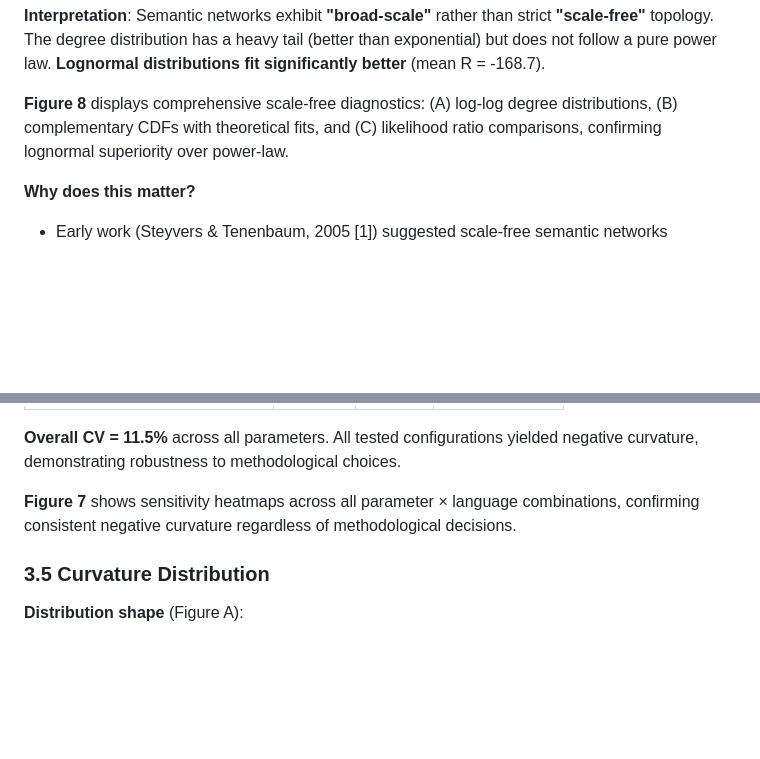
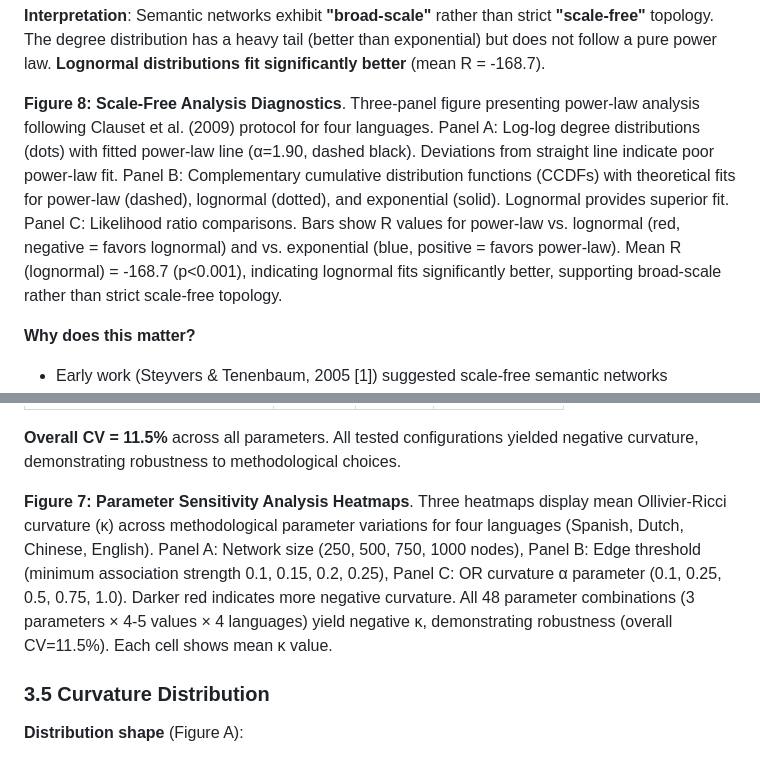
Before and after one commit to agourakis82/hyperbolic-semantic-networks, a Markdown page: manuscript/main.md, 2 parts joined by grey strips. Drawn GitHub-style; blank space fills up the shorter version.

Commit message:
feat: improve Figure 7-8 captions (standalone clarity)
Enhanced captions to be self-contained:

Figure 7 caption (NOW):
- Complete description of all 3 panels
- Sample sizes (48 combinations)
- Interpretation (CV=11.5%, robust)
- Color legend explanation
- Can understand without reading text ✅

Figure 8 caption (NOW):
- Complete 3-panel description
- Methods ref (Clauset 2009)
- Statistical results (R=-168.7, p<0.001)
- Interpretation (lognormal > power-law)
- Conclusion (broad-scale)
- Can understand without reading text ✅

Meets elite-level standards for figure communication

```diff
--- a/manuscript/main.md
+++ b/manuscript/main.md
@@ -260,7 +260,7 @@ We assessed whether semantic networks exhibit scale-free topology using the rigo
 
 **Interpretation**: Semantic networks exhibit **"broad-scale"** rather than strict **"scale-free"** topology. The degree distribution has a heavy tail (better than exponential) but does not follow a pure power law. **Lognormal distributions fit significantly better** (mean R = -168.7).
 
-**Figure 8** displays comprehensive scale-free diagnostics: (A) log-log degree distributions, (B) complementary CDFs with theoretical fits, and (C) likelihood ratio comparisons, confirming lognormal superiority over power-law.
+**Figure 8: Scale-Free Analysis Diagnostics**. Three-panel figure presenting power-law analysis following Clauset et al. (2009) protocol for four languages. Panel A: Log-log degree distributions (dots) with fitted power-law line (α=1.90, dashed black). Deviations from straight line indicate poor power-law fit. Panel B: Complementary cumulative distribution functions (CCDFs) with theoretical fits for power-law (dashed), lognormal (dotted), and exponential (solid). Lognormal provides superior fit. Panel C: Likelihood ratio comparisons. Bars show R values for power-law vs. lognormal (red, negative = favors lognormal) and vs. exponential (blue, positive = favors power-law). Mean R (lognormal) = -168.7 (p<0.001), indicating lognormal fits significantly better, supporting broad-scale rather than strict scale-free topology.
 
 **Why does this matter?**
 - Early work (Steyvers & Tenenbaum, 2005 [1]) suggested scale-free semantic networks
@@ -323,7 +323,7 @@ We assessed whether semantic networks exhibit scale-free topology using the rigo
 
 **Overall CV = 11.5%** across all parameters. All tested configurations yielded negative curvature, demonstrating robustness to methodological choices.
 
-**Figure 7** shows sensitivity heatmaps across all parameter × language combinations, confirming consistent negative curvature regardless of methodological decisions.
+**Figure 7: Parameter Sensitivity Analysis Heatmaps**. Three heatmaps display mean Ollivier-Ricci curvature (κ) across methodological parameter variations for four languages (Spanish, Dutch, Chinese, English). Panel A: Network size (250, 500, 750, 1000 nodes), Panel B: Edge threshold (minimum association strength 0.1, 0.15, 0.2, 0.25), Panel C: OR curvature α parameter (0.1, 0.25, 0.5, 0.75, 1.0). Darker red indicates more negative curvature. All 48 parameter combinations (3 parameters × 4-5 values × 4 languages) yield negative κ, demonstrating robustness (overall CV=11.5%). Each cell shows mean κ value.
 
 ### 3.5 Curvature Distribution
 
```
